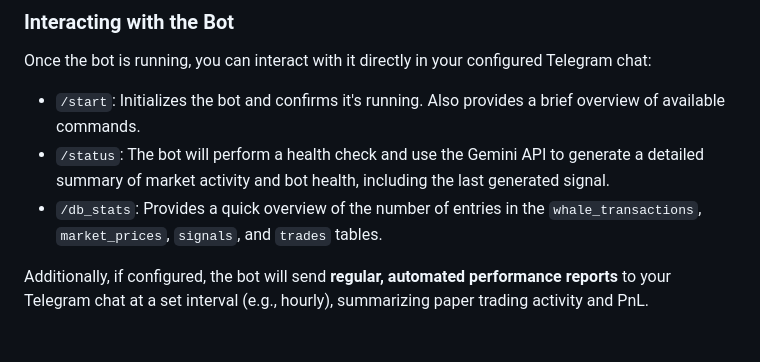
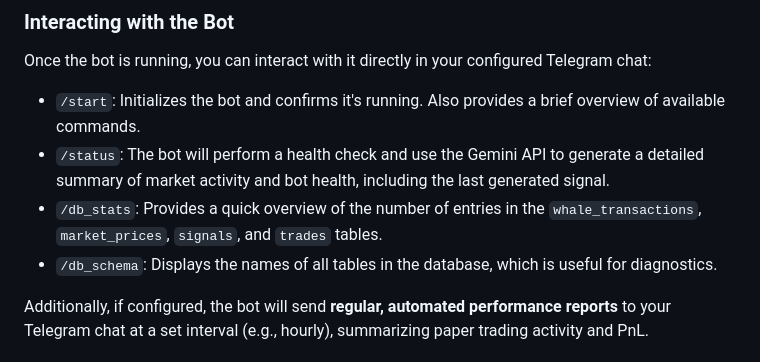
Before and after one commit to daniilmars/crypto-investment-bot, a Markdown page: README.md, the part around the change. Drawn GitHub-style.

Commit message:
docs: Update documentation for /db_schema command

```diff
--- a/README.md
+++ b/README.md
@@ -126,6 +126,7 @@ Once the bot is running, you can interact with it directly in your configured Te
 -   `/start`: Initializes the bot and confirms it's running. Also provides a brief overview of available commands.
 -   `/status`: The bot will perform a health check and use the Gemini API to generate a detailed summary of market activity and bot health, including the last generated signal.
 -   `/db_stats`: Provides a quick overview of the number of entries in the `whale_transactions`, `market_prices`, `signals`, and `trades` tables.
+-   `/db_schema`: Displays the names of all tables in the database, which is useful for diagnostics.
 
 Additionally, if configured, the bot will send **regular, automated performance reports** to your Telegram chat at a set interval (e.g., hourly), summarizing paper trading activity and PnL.
 
```
Also changed, not shown: docs/DECISIONS.md (+88 -0 lines).
